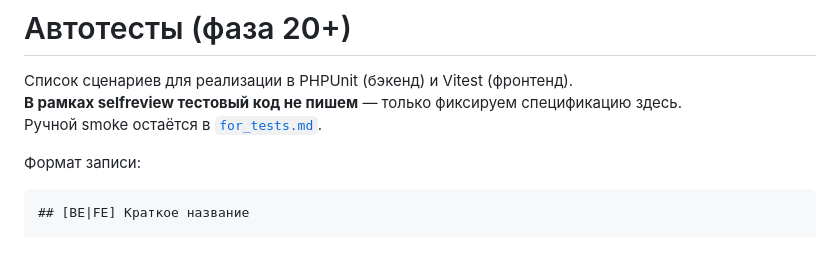
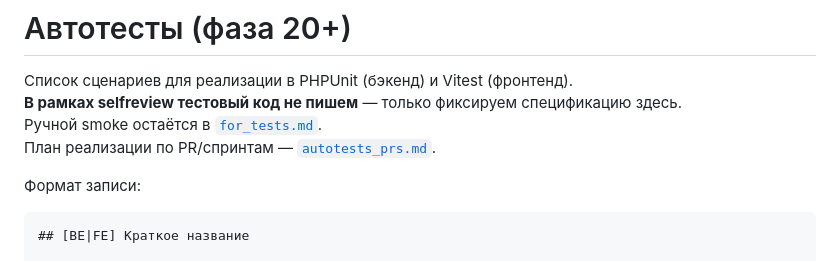
Before and after one commit to anton-test-otus/otus-ai-app, a Markdown page: future_autotests.md, the part around the change. GitHub-like rendering.

```diff
--- a/future_autotests.md
+++ b/future_autotests.md
@@ -3,6 +3,7 @@
 Список сценариев для реализации в PHPUnit (бэкенд) и Vitest (фронтенд).
 **В рамках selfreview тестовый код не пишем** — только фиксируем спецификацию здесь.
 Ручной smoke остаётся в [`for_tests.md`](./for_tests.md).
+План реализации по PR/спринтам — [`autotests_prs.md`](./autotests_prs.md).
 
 Формат записи:
 
```
Also changed, not shown: PHASES.md (+1 -1 lines), autotests_prs.md (added, +473 -0 lines).
